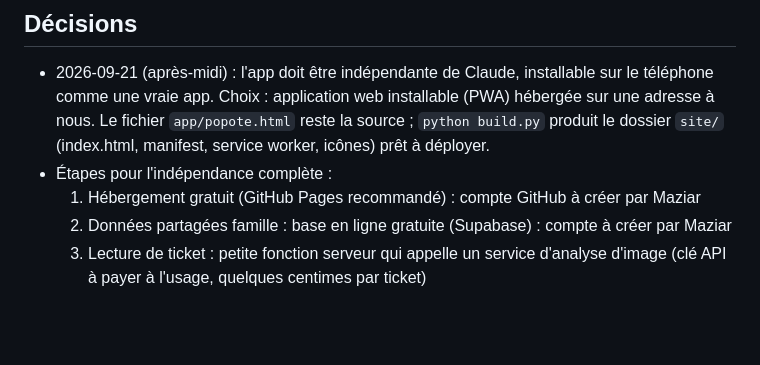
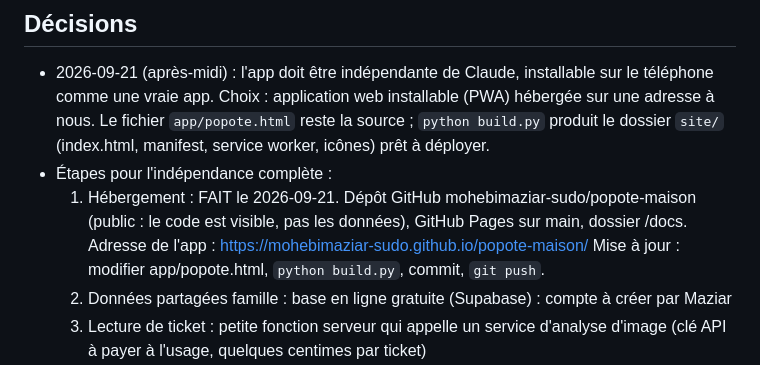
Before and after one commit to mohebimaziar-sudo/popote-maison, a Markdown page: cahier-des-charges.md, the part around the change. GitHub-like rendering; blank space fills up the shorter version.

Commit message:
Cahier des charges : adresse de l'app en ligne et procédure de mise à jour
Co-Authored-By: Claude Fable 5.1 <noreply@anthropic.com>

```diff
--- a/cahier-des-charges.md
+++ b/cahier-des-charges.md
@@ -71,7 +71,10 @@ Toute la famille, sur téléphone. Un seul lien partagé, données communes en d
   Le fichier `app/popote.html` reste la source ; `python build.py` produit le dossier `site/`
   (index.html, manifest, service worker, icônes) prêt à déployer.
 - Étapes pour l'indépendance complète :
-  1. Hébergement gratuit (GitHub Pages recommandé) : compte GitHub à créer par Maziar
+  1. Hébergement : FAIT le 2026-09-21. Dépôt GitHub mohebimaziar-sudo/popote-maison
+     (public : le code est visible, pas les données), GitHub Pages sur main, dossier /docs.
+     Adresse de l'app : https://mohebimaziar-sudo.github.io/popote-maison/
+     Mise à jour : modifier app/popote.html, `python build.py`, commit, `git push`.
   2. Données partagées famille : base en ligne gratuite (Supabase) : compte à créer par Maziar
   3. Lecture de ticket : petite fonction serveur qui appelle un service d'analyse d'image
      (clé API à payer à l'usage, quelques centimes par ticket)
```
